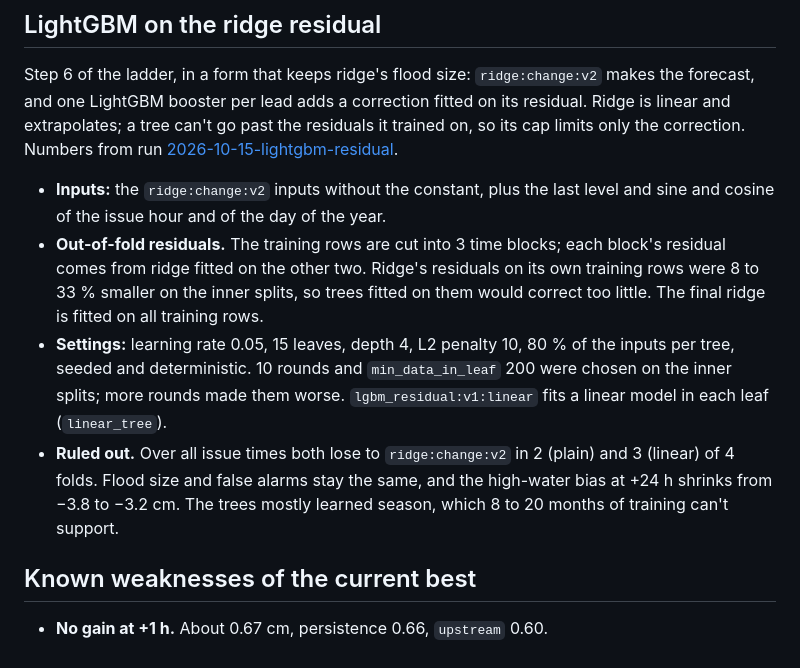
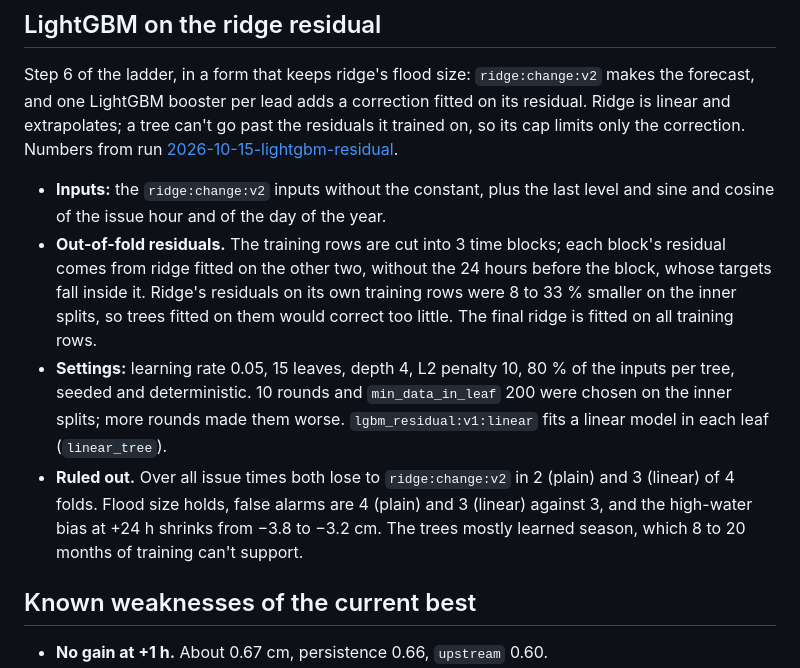
Before and after one commit to arne-be/deilbach-pegel-forecasting, a Markdown page: docs/models.md, the part around the change. GitHub-like rendering.

```diff
--- a/docs/models.md
+++ b/docs/models.md
@@ -85,9 +85,9 @@ change_k = c0 + c1·(last − base_30d)
 Step 6 of the ladder, in a form that keeps ridge's flood size: `ridge:change:v2` makes the forecast, and one LightGBM booster per lead adds a correction fitted on its residual. Ridge is linear and extrapolates; a tree can't go past the residuals it trained on, so its cap limits only the correction. Numbers from run [2026-10-15-lightgbm-residual](../analysis/model-evaluation/experiments.md#2026-10-15-lightgbm-residual).
 
 - **Inputs:** the `ridge:change:v2` inputs without the constant, plus the last level and sine and cosine of the issue hour and of the day of the year.
-- **Out-of-fold residuals.** The training rows are cut into 3 time blocks; each block's residual comes from ridge fitted on the other two. Ridge's residuals on its own training rows were 8 to 33 % smaller on the inner splits, so trees fitted on them would correct too little. The final ridge is fitted on all training rows.
+- **Out-of-fold residuals.** The training rows are cut into 3 time blocks; each block's residual comes from ridge fitted on the other two, without the 24 hours before the block, whose targets fall inside it. Ridge's residuals on its own training rows were 8 to 33 % smaller on the inner splits, so trees fitted on them would correct too little. The final ridge is fitted on all training rows.
 - **Settings:** learning rate 0.05, 15 leaves, depth 4, L2 penalty 10, 80 % of the inputs per tree, seeded and deterministic. 10 rounds and `min_data_in_leaf` 200 were chosen on the inner splits; more rounds made them worse. `lgbm_residual:v1:linear` fits a linear model in each leaf (`linear_tree`).
-- **Ruled out.** Over all issue times both lose to `ridge:change:v2` in 2 (plain) and 3 (linear) of 4 folds. Flood size and false alarms stay the same, and the high-water bias at +24 h shrinks from −3.8 to −3.2 cm. The trees mostly learned season, which 8 to 20 months of training can't support.
+- **Ruled out.** Over all issue times both lose to `ridge:change:v2` in 2 (plain) and 3 (linear) of 4 folds. Flood size holds, false alarms are 4 (plain) and 3 (linear) against 3, and the high-water bias at +24 h shrinks from −3.8 to −3.2 cm. The trees mostly learned season, which 8 to 20 months of training can't support.
 
 ## Known weaknesses of the current best
 
```
Also changed, not shown: analysis/model-evaluation/experiments.md (+37 -37 lines), analysis/model-evaluation/learnings.md (+1 -1 lines).
